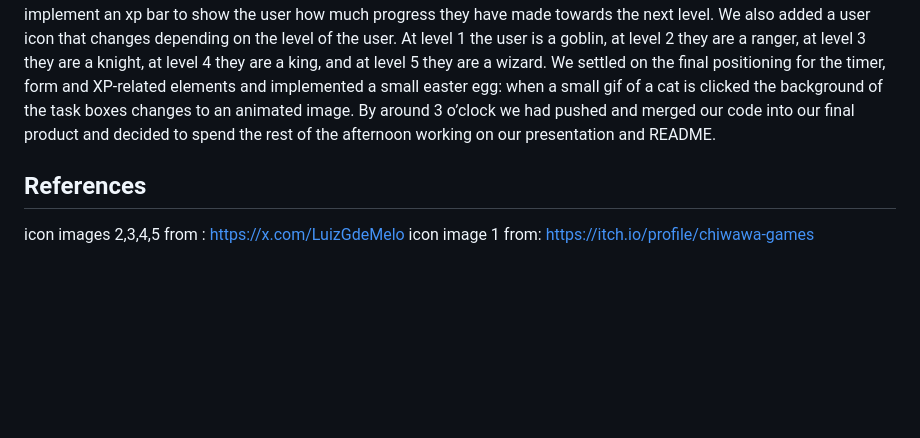
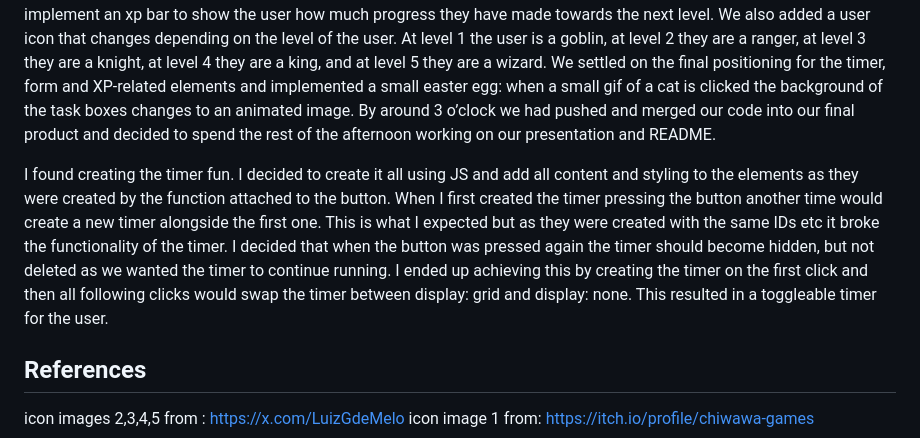
Before and after one commit to Adlam4002/week-5-group-project-, a Markdown page: README.md, the part around the change. GitHub-like rendering; blank space fills up the shorter version.

Commit message:
alex readme branch

```diff
--- a/README.md
+++ b/README.md
@@ -56,6 +56,8 @@ Wednesday also started with a morning meeting followed by a stand-up with Joe. T
 
 Thursday started the same as the previous days but this time the tasks were all stretch goals we wanted to implement in our app. We finalised all of our formatting ensuring our app looked exactly how we wanted it to. We also added a huge amount of Javascript to implement an xp value for each task, depending on their priority. We also added a level feature for the user so the more tasks they have completed the more xp, and therefore levels, they gained. We then decided to implement an xp bar to show the user how much progress they have made towards the next level. We also added a user icon that changes depending on the level of the user. At level 1 the user is a goblin, at level 2 they are a ranger, at level 3 they are a knight, at level 4 they are a king, and at level 5 they are a wizard. We settled on the final positioning for the timer, form and XP-related elements and implemented a small easter egg: when a small gif of a cat is clicked the background of the task boxes changes to an animated image. By around 3 o’clock we had pushed and merged our code into our final product and decided to spend the rest of the afternoon working on our presentation and README.
 
+I found creating the timer fun. I decided to create it all using JS and add all content and styling to the elements as they were created by the function attached to the button. When I first created the timer pressing the button another time would create a new timer alongside the first one. This is what I expected but as they were created with the same IDs etc it broke the functionality of the timer. I decided that when the button was pressed again the timer should become hidden, but not deleted as we wanted the timer to continue running. I ended up achieving this by creating the timer on the first click and then all following clicks would swap the timer between display: grid and display: none. This resulted in a toggleable timer for the user.
+
 ## References
 
 icon images 2,3,4,5 from : https://x.com/LuizGdeMelo
```
